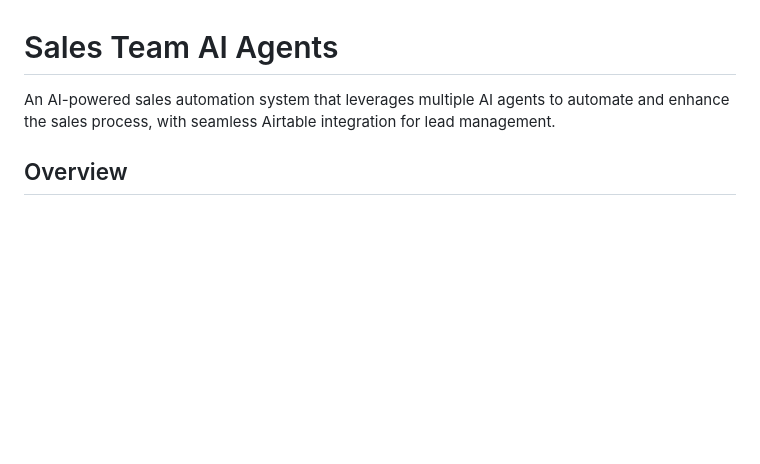
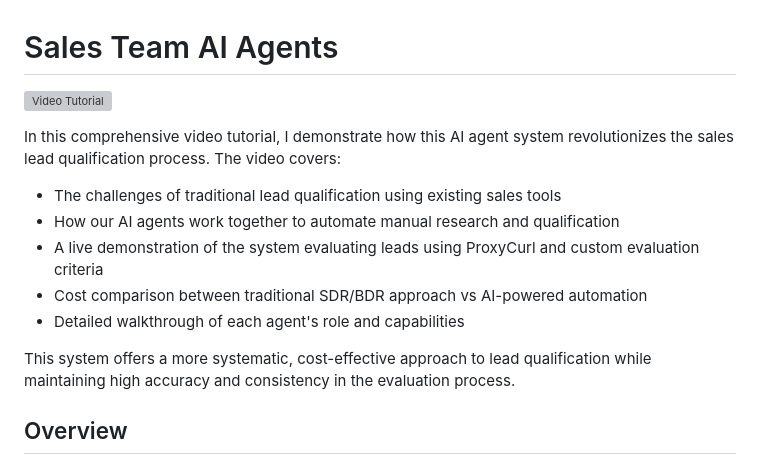
Before and after one commit to Getting-Automated/sales-team-ai-agents, a Markdown page: README.md, the part around the change. Drawn GitHub-style; blank space fills up the shorter version; grey boxes are pictures that could not be loaded.

Commit message:
added video thumbnail

```diff
--- a/README.md
+++ b/README.md
@@ -1,6 +1,16 @@
 # Sales Team AI Agents
 
-An AI-powered sales automation system that leverages multiple AI agents to automate and enhance the sales process, with seamless Airtable integration for lead management.
+[![Video Tutorial](https://gettingautomated.com/wp-content/uploads/2024/12/FINAL_Thumbnail-scaled.jpg)](https://youtu.be/ITRoWZ64RZo)
+
+In this comprehensive video tutorial, I demonstrate how this AI agent system revolutionizes the sales lead qualification process. The video covers:
+- The challenges of traditional lead qualification using existing sales tools
+- How our AI agents work together to automate manual research and qualification
+- A live demonstration of the system evaluating leads using ProxyCurl and custom evaluation criteria
+- Cost comparison between traditional SDR/BDR approach vs AI-powered automation
+- Detailed walkthrough of each agent's role and capabilities
+
+This system offers a more systematic, cost-effective approach to lead qualification while maintaining high accuracy and consistency in the evaluation process.
+
 
 ## Overview
 
```
